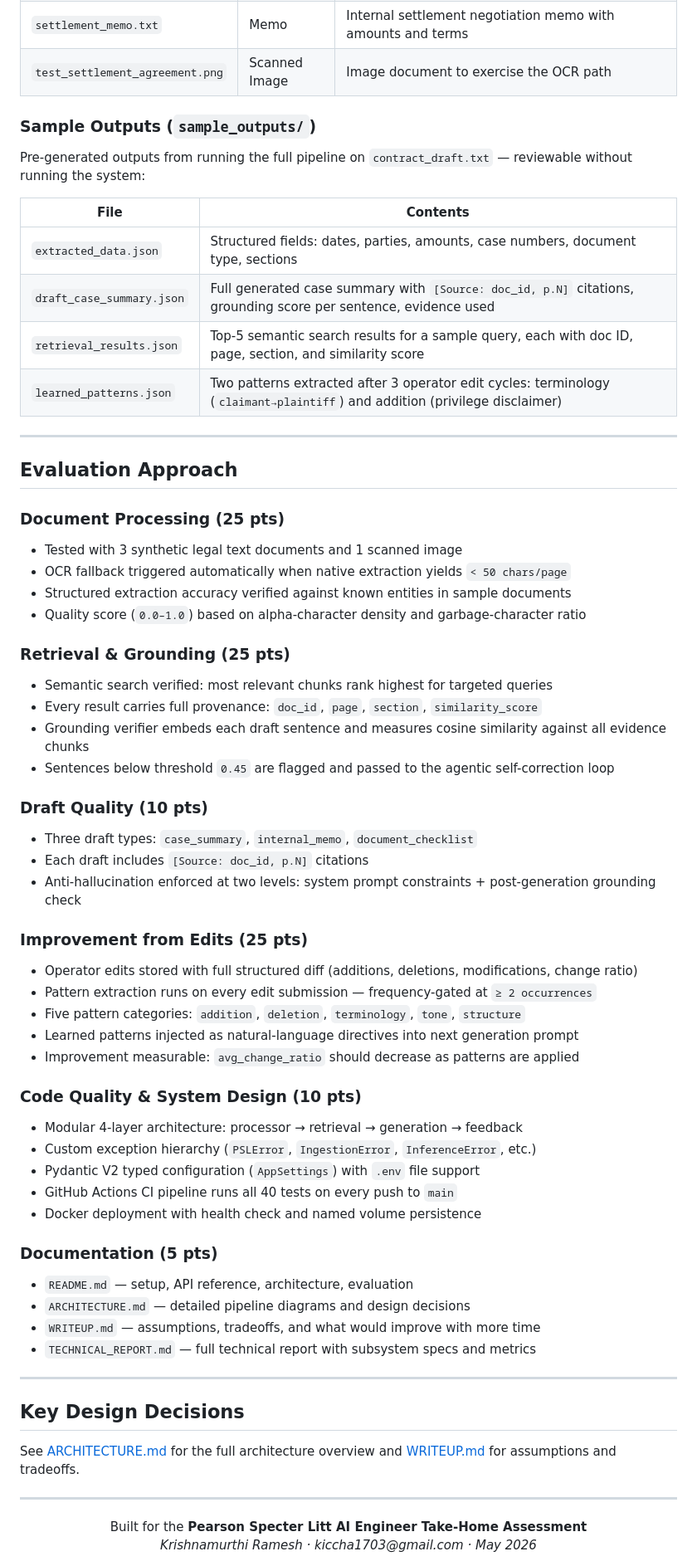
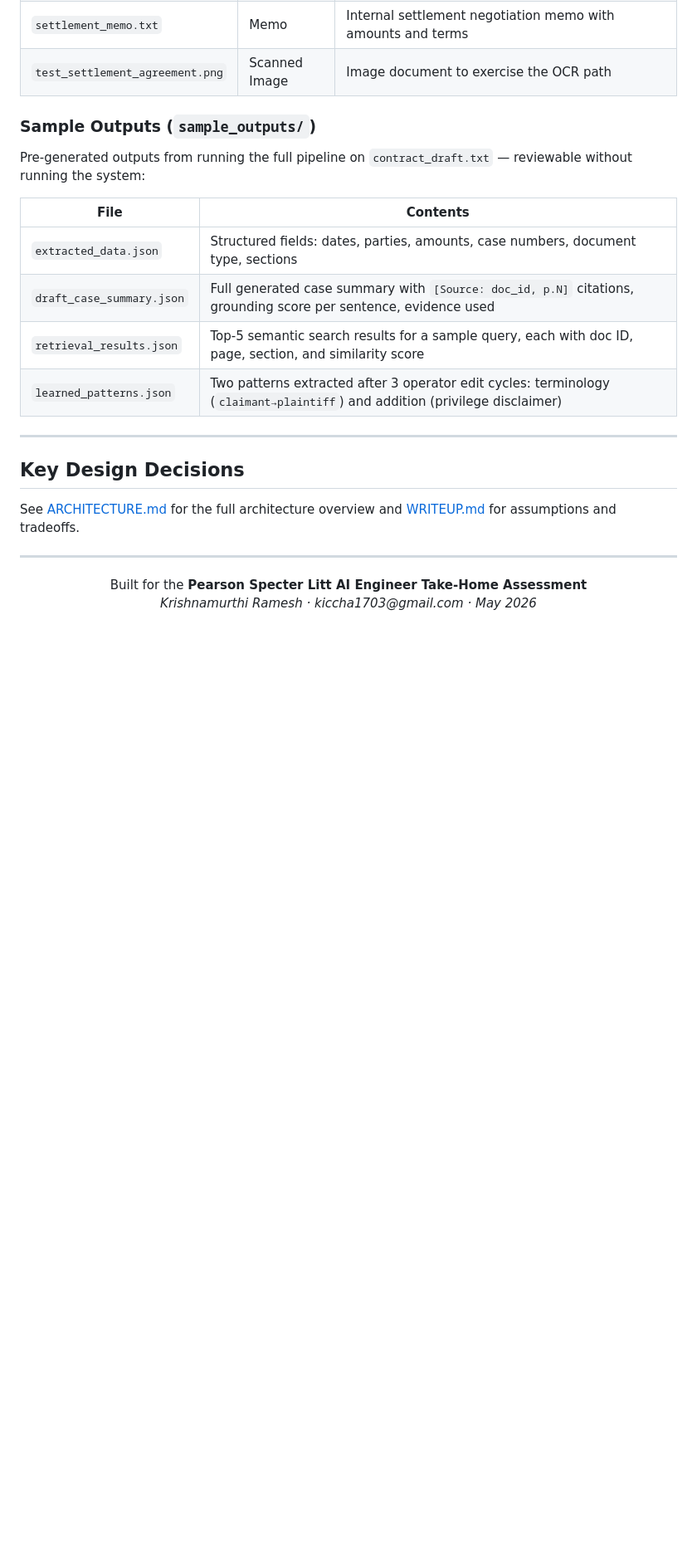
Before and after one commit to krishnamurthi-ramesh/pearson-specter-litt-ai, a Markdown page: README.md, the part around one of its changes. Shown at 83% size. Drawn GitHub-style; blank space fills up the shorter version.

```diff
--- a/README.md
+++ b/README.md
@@ -400,47 +377,6 @@ Pre-generated outputs from running the full pipeline on `contract_draft.txt` —
 
 ---
 
-## Evaluation Approach
-
-### Document Processing (25 pts)
-- Tested with 3 synthetic legal text documents and 1 scanned image
-- OCR fallback triggered automatically when native extraction yields `< 50 chars/page`
-- Structured extraction accuracy verified against known entities in sample documents
-- Quality score (`0.0–1.0`) based on alpha-character density and garbage-character ratio
-
-### Retrieval & Grounding (25 pts)
-- Semantic search verified: most relevant chunks rank highest for targeted queries
-- Every result carries full provenance: `doc_id`, `page`, `section`, `similarity_score`
-- Grounding verifier embeds each draft sentence and measures cosine similarity against all evidence chunks
-- Sentences below threshold `0.45` are flagged and passed to the agentic self-correction loop
-
-### Draft Quality (10 pts)
-- Three draft types: `case_summary`, `internal_memo`, `document_checklist`
-- Each draft includes `[Source: doc_id, p.N]` citations
-- Anti-hallucination enforced at two levels: system prompt constraints + post-generation grounding check
-
-### Improvement from Edits (25 pts)
-- Operator edits stored with full structured diff (additions, deletions, modifications, change ratio)
-- Pattern extraction runs on every edit submission — frequency-gated at `≥ 2 occurrences`
-- Five pattern categories: `addition`, `deletion`, `terminology`, `tone`, `structure`
-- Learned patterns injected as natural-language directives into next generation prompt
-- Improvement measurable: `avg_change_ratio` should decrease as patterns are applied
-
-### Code Quality & System Design (10 pts)
-- Modular 4-layer architecture: processor → retrieval → generation → feedback
-- Custom exception hierarchy (`PSLError`, `IngestionError`, `InferenceError`, etc.)
-- Pydantic V2 typed configuration (`AppSettings`) with `.env` file support
-- GitHub Actions CI pipeline runs all 40 tests on every push to `main`
-- Docker deployment with health check and named volume persistence
-
-### Documentation (5 pts)
-- `README.md` — setup, API reference, architecture, evaluation
-- `ARCHITECTURE.md` — detailed pipeline diagrams and design decisions
-- `WRITEUP.md` — assumptions, tradeoffs, and what would improve with more time
-- `TECHNICAL_REPORT.md` — full technical report with subsystem specs and metrics
-
----
-
 ## Key Design Decisions
 
 See [ARCHITECTURE.md](ARCHITECTURE.md) for the full architecture overview and [WRITEUP.md](WRITEUP.md) for assumptions and tradeoffs.
```
Also changed, not shown: other parts of README.md (+2 -25 lines).
